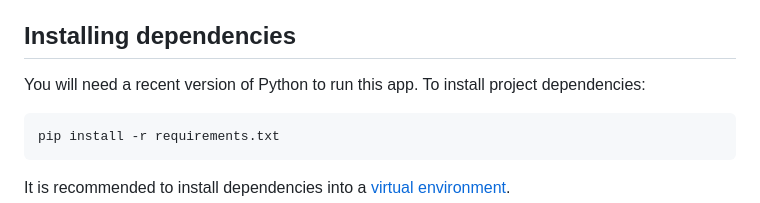
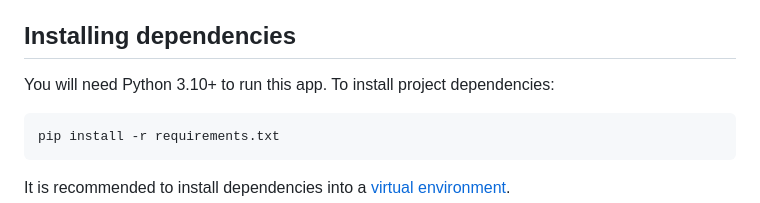
Before and after one commit to AutomationPanda/bulldoggy-reminders-app, a Markdown page: README.md, the part around the change. Drawn GitHub-style.

Commit message:
Required Python 3.10+ in README

````diff
--- a/README.md
+++ b/README.md
@@ -15,7 +15,7 @@ It uses:
 
 ## Installing dependencies
 
-You will need a recent version of Python to run this app.
+You will need Python 3.10+ to run this app.
 To install project dependencies:
 
 ```
````
